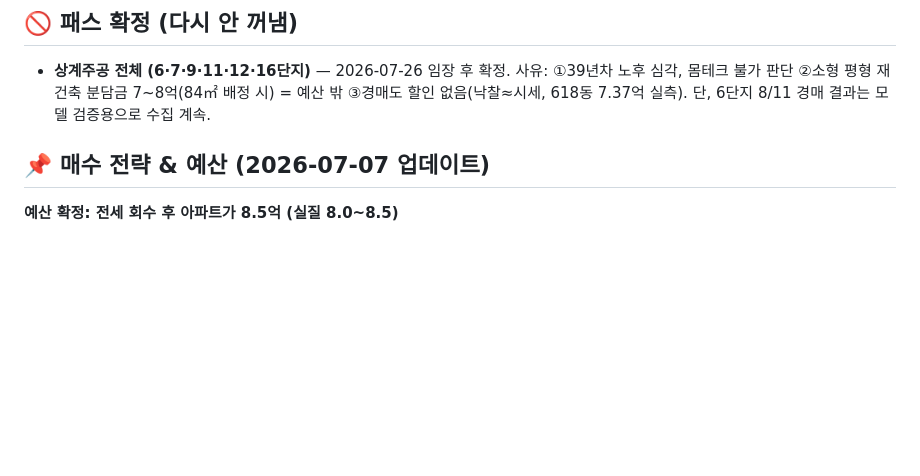
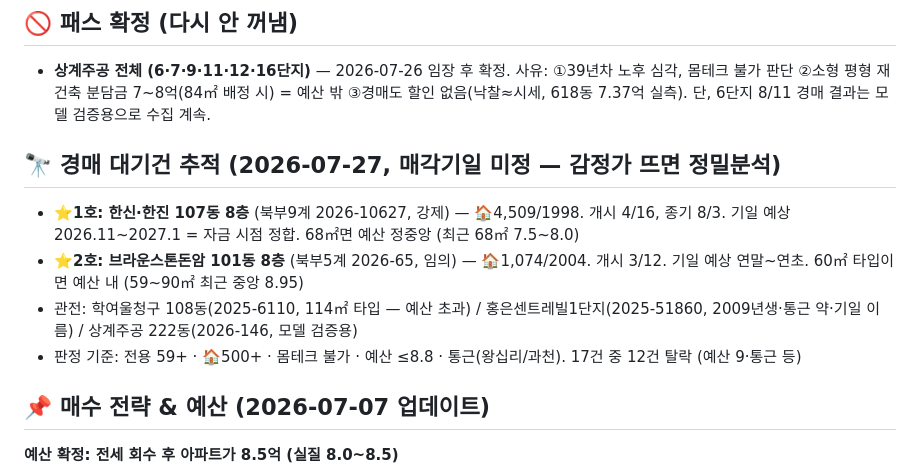
Before and after one commit to yurijin22/home-sweet-home, a Markdown page: data/watchlist.md, the part around the change. GitHub-like rendering; blank space fills up the shorter version.

Commit message:
워치리스트: 경매 대기건 추적 섹션 추가 (돈암 2건 등)

```diff
--- a/data/watchlist.md
+++ b/data/watchlist.md
@@ -2,6 +2,12 @@
 
 ## 🚫 패스 확정 (다시 안 꺼냄)
 - **상계주공 전체 (6·7·9·11·12·16단지)** — 2026-07-26 임장 후 확정. 사유: ①39년차 노후 심각, 몸테크 불가 판단 ②소형 평형 재건축 분담금 7~8억(84㎡ 배정 시) = 예산 밖 ③경매도 할인 없음(낙찰≈시세, 618동 7.37억 실측). 단, 6단지 8/11 경매 결과는 모델 검증용으로 수집 계속.
+
+## 🔭 경매 대기건 추적 (2026-07-27, 매각기일 미정 — 감정가 뜨면 정밀분석)
+- **⭐1호: 한신·한진 107동 8층** (북부9계 2026-10627, 강제) — 🏠4,509/1998. 개시 4/16, 종기 8/3. 기일 예상 2026.11~2027.1 = 자금 시점 정합. 68㎡면 예산 정중앙 (최근 68㎡ 7.5~8.0)
+- **⭐2호: 브라운스톤돈암 101동 8층** (북부5계 2026-65, 임의) — 🏠1,074/2004. 개시 3/12. 기일 예상 연말~연초. 60㎡ 타입이면 예산 내 (59~90㎡ 최근 중앙 8.95)
+- 관전: 학여울청구 108동(2025-6110, 114㎡ 타입 — 예산 초과) / 홍은센트레빌1단지(2025-51860, 2009년생·통근 약·기일 이름) / 상계주공 222동(2026-146, 모델 검증용)
+- 판정 기준: 전용 59+ · 🏠500+ · 몸테크 불가 · 예산 ≤8.8 · 통근(왕십리/과천). 17건 중 12건 탈락 (예산 9·통근 등)
 
 ## 📌 매수 전략 & 예산 (2026-07-07 업데이트)
 
```
